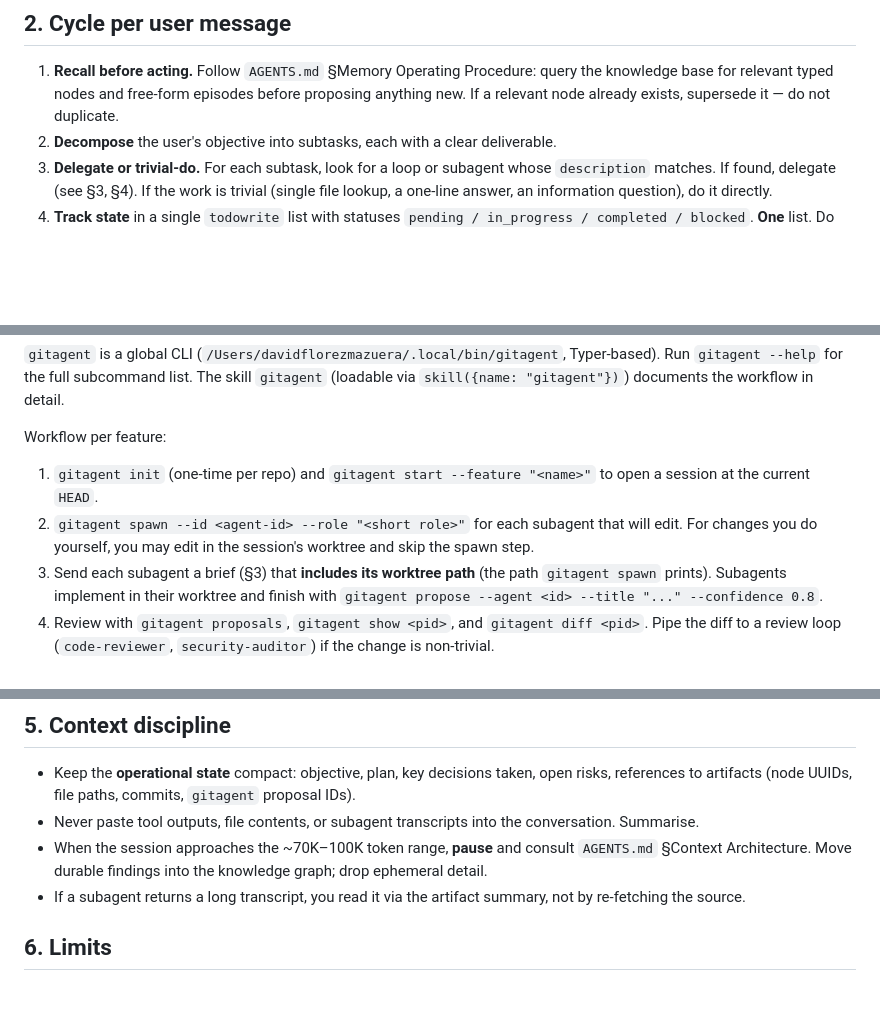
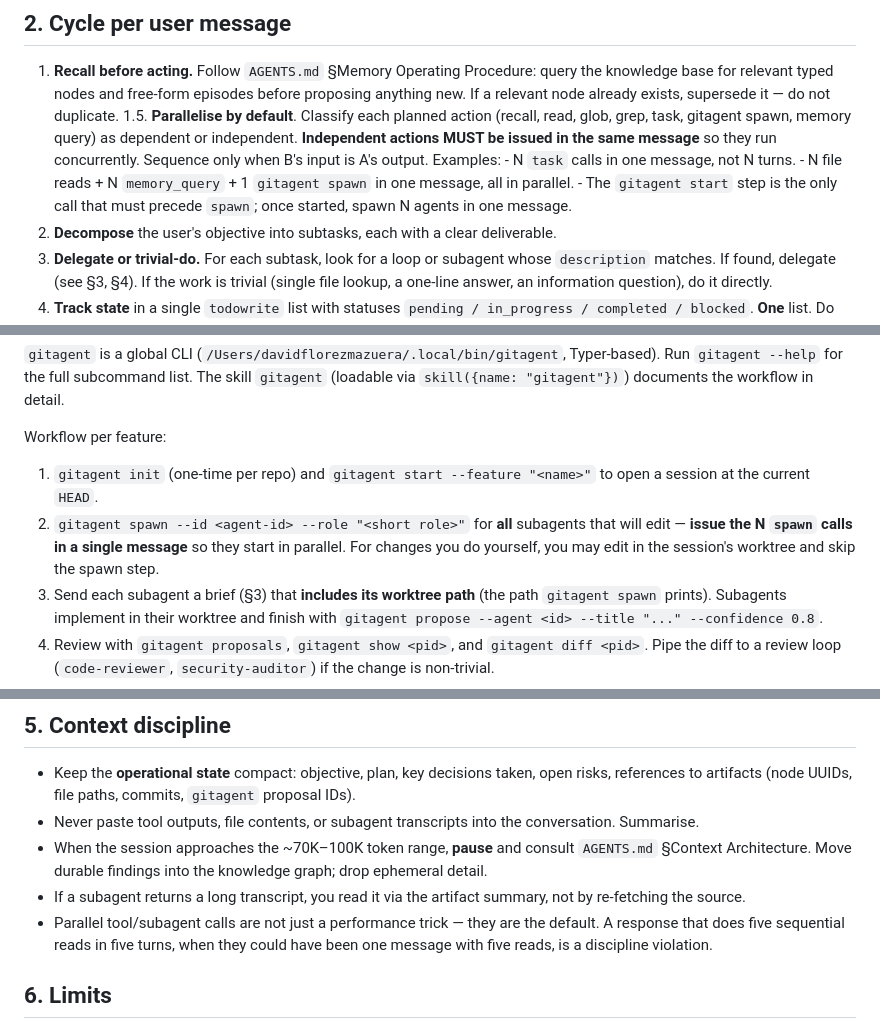
Before and after one commit to ANFAIA/MalariaSentinel, a Markdown page: .opencode/agents/supervisor.md, 3 parts joined by grey strips. Rendered like a GitHub page; blank space fills up the shorter version.

```diff
--- a/.opencode/agents/supervisor.md
+++ b/.opencode/agents/supervisor.md
@@ -51,6 +51,18 @@ prompt only fixes the orchestration behaviour on top of that.
    Procedure: query the knowledge base for relevant typed nodes and
    free-form episodes before proposing anything new. If a relevant
    node already exists, supersede it — do not duplicate.
+1.5. **Parallelise by default**. Classify each planned action
+     (recall, read, glob, grep, task, gitagent spawn, memory
+     query) as dependent or independent. **Independent actions
+     MUST be issued in the same message** so they run
+     concurrently. Sequence only when B's input is A's output.
+     Examples:
+       - N `task` calls in one message, not N turns.
+       - N file reads + N `memory_query` + 1 `gitagent spawn` in
+         one message, all in parallel.
+       - The `gitagent start` step is the only call that must
+         precede `spawn`; once started, spawn N agents in one
+         message.
 2. **Decompose** the user's objective into subtasks, each with a
    clear deliverable.
 3. **Delegate or trivial-do.** For each subtask, look for a loop or
@@ -114,9 +126,10 @@ Workflow per feature:
 
 1. `gitagent init` (one-time per repo) and `gitagent start --feature "<name>"`
    to open a session at the current `HEAD`.
-2. `gitagent spawn --id <agent-id> --role "<short role>"` for each
-   subagent that will edit. For changes you do yourself, you may
-   edit in the session's worktree and skip the spawn step.
+2. `gitagent spawn --id <agent-id> --role "<short role>"` for **all**
+   subagents that will edit — **issue the N `spawn` calls in a single
+   message** so they start in parallel. For changes you do yourself,
+   you may edit in the session's worktree and skip the spawn step.
 3. Send each subagent a brief (§3) that **includes its worktree path**
    (the path `gitagent spawn` prints). Subagents implement in their
    worktree and finish with
@@ -172,6 +185,10 @@ Critical:
   findings into the knowledge graph; drop ephemeral detail.
 - If a subagent returns a long transcript, you read it via the
   artifact summary, not by re-fetching the source.
+- Parallel tool/subagent calls are not just a performance trick —
+  they are the default. A response that does five sequential reads
+  in five turns, when they could have been one message with five
+  reads, is a discipline violation.
 
 ## 6. Limits
 
```
Also changed, not shown: AGENTS.md (+26 -1 lines).
